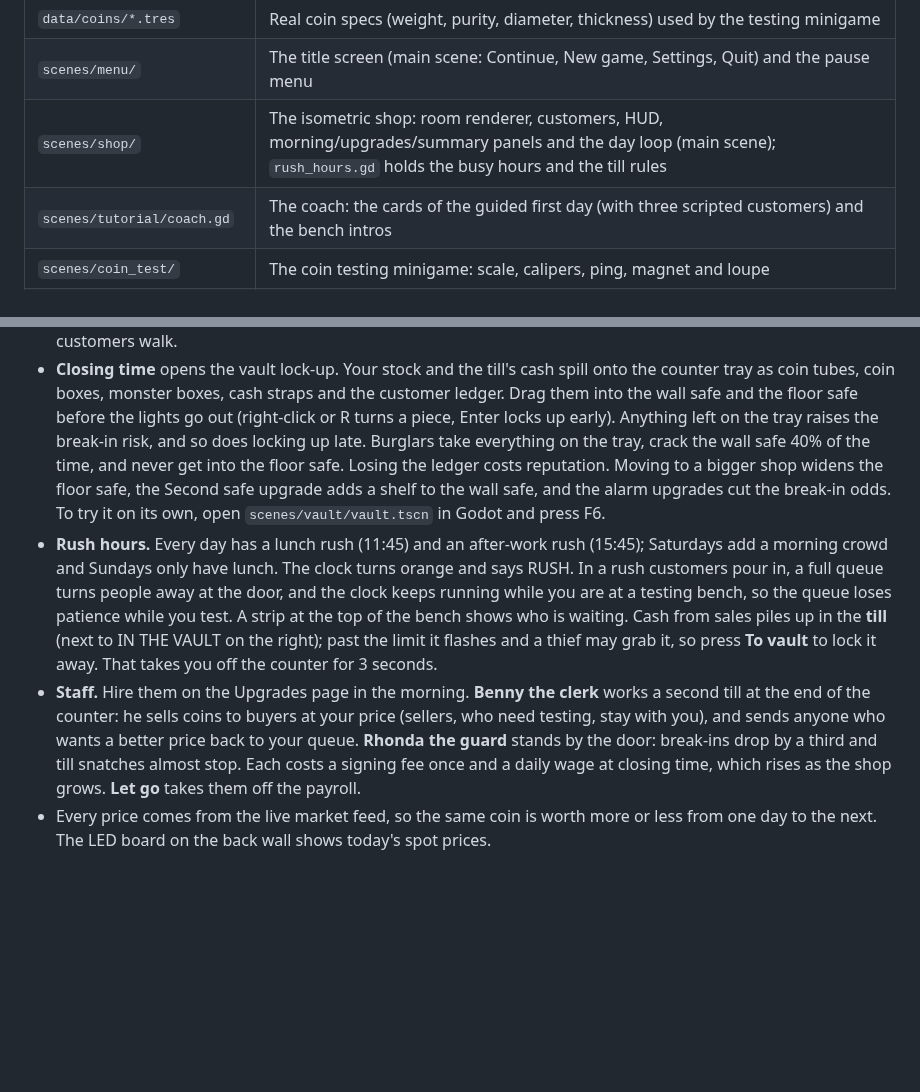
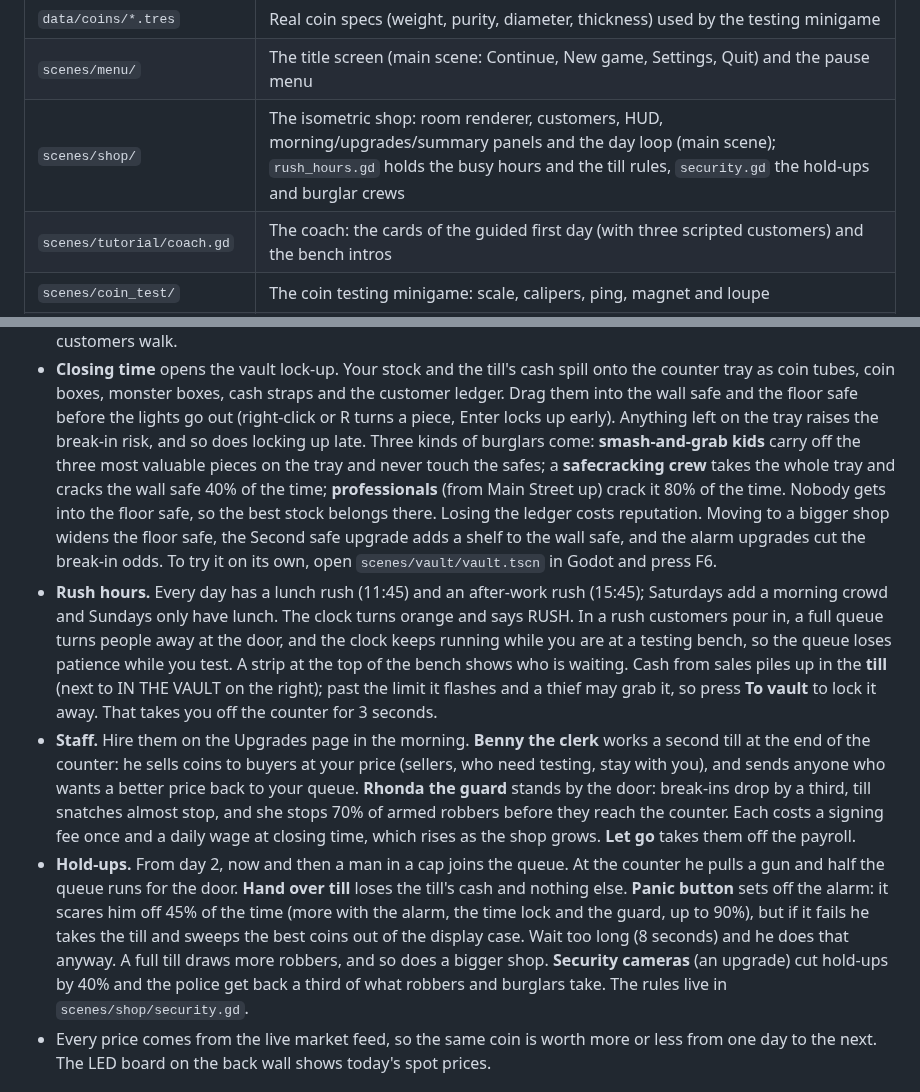
Before and after one commit to AlexAlphaK/Vaultmanager, a Markdown page: README.md, 2 parts joined by grey strips. GitHub-like rendering; blank space fills up the shorter version.

Commit message:
Add daytime hold-ups, night burglar crews and security cameras
Robbers can join the queue and pull a gun at the counter: hand over the till,
or hit the panic button and risk the display case. The guard stops most at the
door. Night break-ins now come from one of three crews (smash-and-grab kids,
safecrackers, professionals), so what sits in which safe matters more. The new
Security cameras upgrade cuts hold-ups and gets some of the loot back.

Co-Authored-By: Claude Opus 5.5 (1M context) <noreply@anthropic.com>
Claude-Session: https://claude.ai/code/session_014u1EuFANbDkNan5PfPWgCp

```diff
--- a/README.md
+++ b/README.md
@@ -25,7 +25,7 @@ platinum and palladium prices follow the real market.
 | `items/counterfeit.gd` | The four kinds of fake (plated steel, brass, copper-nickel clad, tungsten core) and what each does to the readings |
 | `data/coins/*.tres` | Real coin specs (weight, purity, diameter, thickness) used by the testing minigame |
 | `scenes/menu/` | The title screen (main scene: Continue, New game, Settings, Quit) and the pause menu |
-| `scenes/shop/` | The isometric shop: room renderer, customers, HUD, morning/upgrades/summary panels and the day loop (main scene); `rush_hours.gd` holds the busy hours and the till rules |
+| `scenes/shop/` | The isometric shop: room renderer, customers, HUD, morning/upgrades/summary panels and the day loop (main scene); `rush_hours.gd` holds the busy hours and the till rules, `security.gd` the hold-ups and burglar crews |
 | `scenes/tutorial/coach.gd` | The coach: the cards of the guided first day (with three scripted customers) and the bench intros |
 | `scenes/coin_test/` | The coin testing minigame: scale, calipers, ping, magnet and loupe |
 | `scenes/jewellery_test/` | The jewellery appraisal: scale, touchstone and acids, thermal diamond tester, magnet and loupe |
@@ -105,8 +105,10 @@ Customers queue at the counter. Sellers bring coins, buyers want coins from your
   tray as coin tubes, coin boxes, monster boxes, cash straps and the customer ledger. Drag them
   into the wall safe and the floor safe before the lights go out (right-click or R turns a piece,
   Enter locks up early). Anything left on the tray raises the break-in risk, and so does
-  locking up late. Burglars take everything on the tray, crack the wall safe 40% of the time,
-  and never get into the floor safe. Losing the ledger costs reputation. Moving to a bigger
+  locking up late. Three kinds of burglars come: **smash-and-grab kids** carry off the three
+  most valuable pieces on the tray and never touch the safes; a **safecracking crew** takes the
+  whole tray and cracks the wall safe 40% of the time; **professionals** (from Main Street up)
+  crack it 80% of the time. Nobody gets into the floor safe, so the best stock belongs there. Losing the ledger costs reputation. Moving to a bigger
   shop widens the floor safe, the Second safe upgrade adds a shelf to the wall safe, and the
   alarm upgrades cut the break-in odds. To try it on its own,
   open `scenes/vault/vault.tscn` in Godot and press F6.
@@ -120,9 +122,17 @@ Customers queue at the counter. Sellers bring coins, buyers want coins from your
 - **Staff.** Hire them on the Upgrades page in the morning. **Benny the clerk** works a second
   till at the end of the counter: he sells coins to buyers at your price (sellers, who need
   testing, stay with you), and sends anyone who wants a better price back to your queue.
-  **Rhonda the guard** stands by the door: break-ins drop by a third and till snatches almost
-  stop. Each costs a signing fee once and a daily wage at closing time, which rises as the shop
+  **Rhonda the guard** stands by the door: break-ins drop by a third, till snatches almost
+  stop, and she stops 70% of armed robbers before they reach the counter. Each costs a signing fee once and a daily wage at closing time, which rises as the shop
   grows. **Let go** takes them off the payroll.
+- **Hold-ups.** From day 2, now and then a man in a cap joins the queue. At the counter he pulls
+  a gun and half the queue runs for the door. **Hand over till** loses the till's cash and nothing
+  else. **Panic button** sets off the alarm: it scares him off 45% of the time (more with the
+  alarm, the time lock and the guard, up to 90%), but if it fails he takes the till and sweeps the
+  best coins out of the display case. Wait too long (8 seconds) and he does that anyway. A full
+  till draws more robbers, and so does a bigger shop. **Security cameras** (an upgrade) cut
+  hold-ups by 40% and the police get back a third of what robbers and burglars take.
+  The rules live in `scenes/shop/security.gd`.
 - Every price comes from the live market feed, so the same coin is worth more or less from one
   day to the next. The LED board on the back wall shows today's spot prices.
 
```
Also changed, not shown: docs/screenshots/holdup.png (added), 7 other files.
